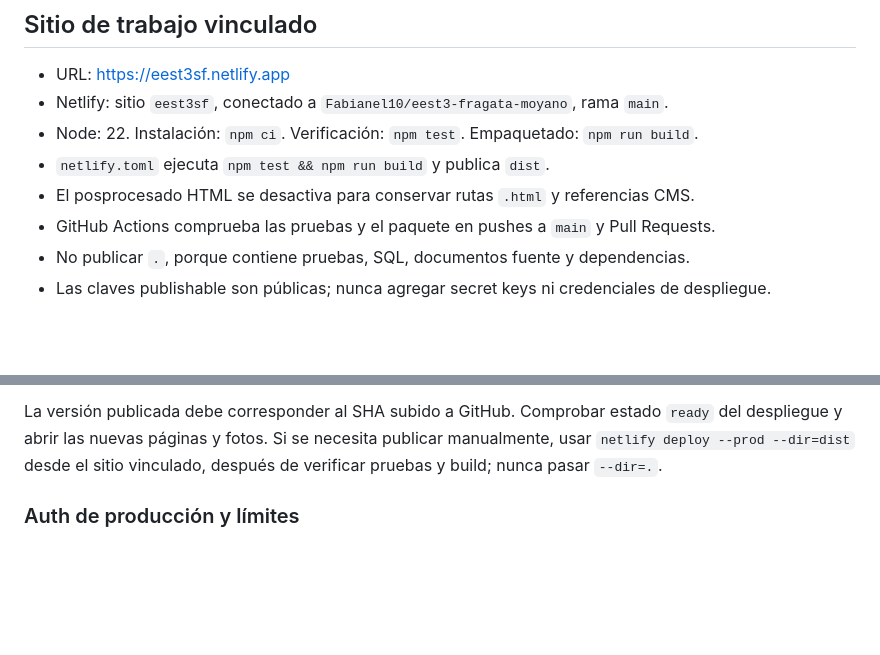
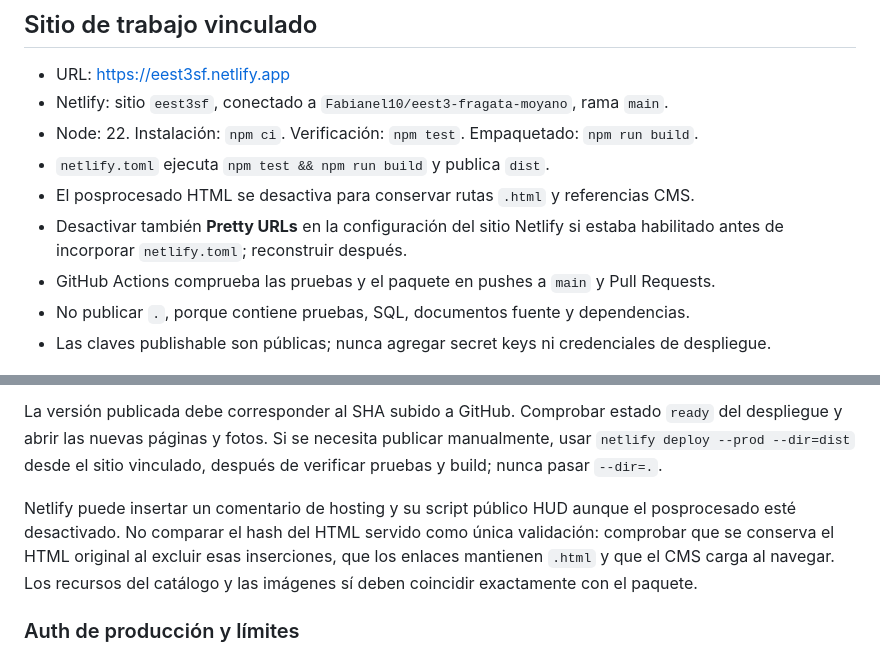
Before and after one commit to Fabianel10/eest3-fragata-moyano, a Markdown page: docs/DESPLIEGUE_COLABORADORES.md, 2 parts joined by grey strips. Drawn GitHub-style; blank space fills up the shorter version.

Commit message:
docs: registrar verificación y configuración efectiva de Netlify

```diff
--- a/docs/DESPLIEGUE_COLABORADORES.md
+++ b/docs/DESPLIEGUE_COLABORADORES.md
@@ -10,6 +10,8 @@ de cuentas y contenidos es Supabase. Se generan solo los archivos públicos en `
 - Node: 22. Instalación: `npm ci`. Verificación: `npm test`. Empaquetado: `npm run build`.
 - `netlify.toml` ejecuta `npm test && npm run build` y publica `dist`.
 - El posprocesado HTML se desactiva para conservar rutas `.html` y referencias CMS.
+- Desactivar también **Pretty URLs** en la configuración del sitio Netlify si
+  estaba habilitado antes de incorporar `netlify.toml`; reconstruir después.
 - GitHub Actions comprueba las pruebas y el paquete en pushes a `main` y Pull Requests.
 - No publicar `.`, porque contiene pruebas, SQL, documentos fuente y dependencias.
 - Las claves publishable son públicas; nunca agregar secret keys ni credenciales de despliegue.
@@ -70,6 +72,12 @@ La versión publicada debe corresponder al SHA subido a GitHub. Comprobar estado
 manualmente, usar `netlify deploy --prod --dir=dist` desde el sitio vinculado,
 después de verificar pruebas y build; nunca pasar `--dir=.`.
 
+Netlify puede insertar un comentario de hosting y su script público HUD aunque
+el posprocesado esté desactivado. No comparar el hash del HTML servido como única
+validación: comprobar que se conserva el HTML original al excluir esas inserciones,
+que los enlaces mantienen `.html` y que el CMS carga al navegar. Los recursos del
+catálogo y las imágenes sí deben coincidir exactamente con el paquete.
+
 ### Auth de producción y límites
 
 Configurar en Supabase Site URL `https://eest3sf.netlify.app` y Redirect URLs exactas
```
Also changed, not shown: 1 other file.
